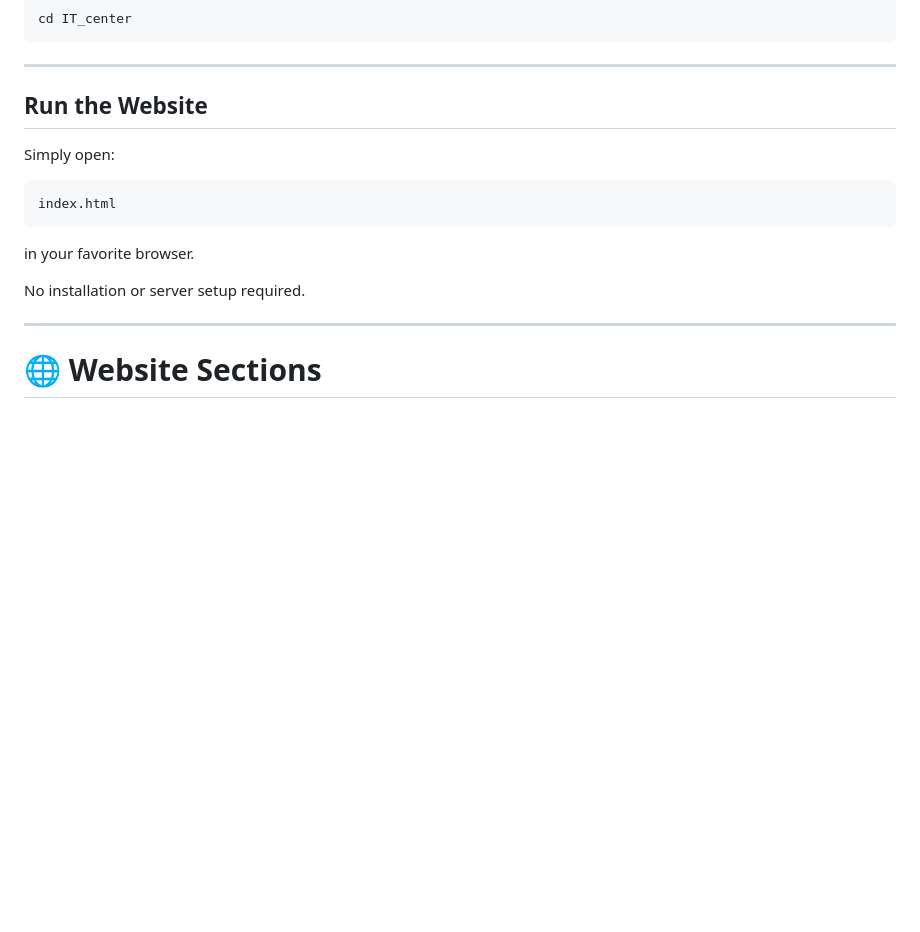
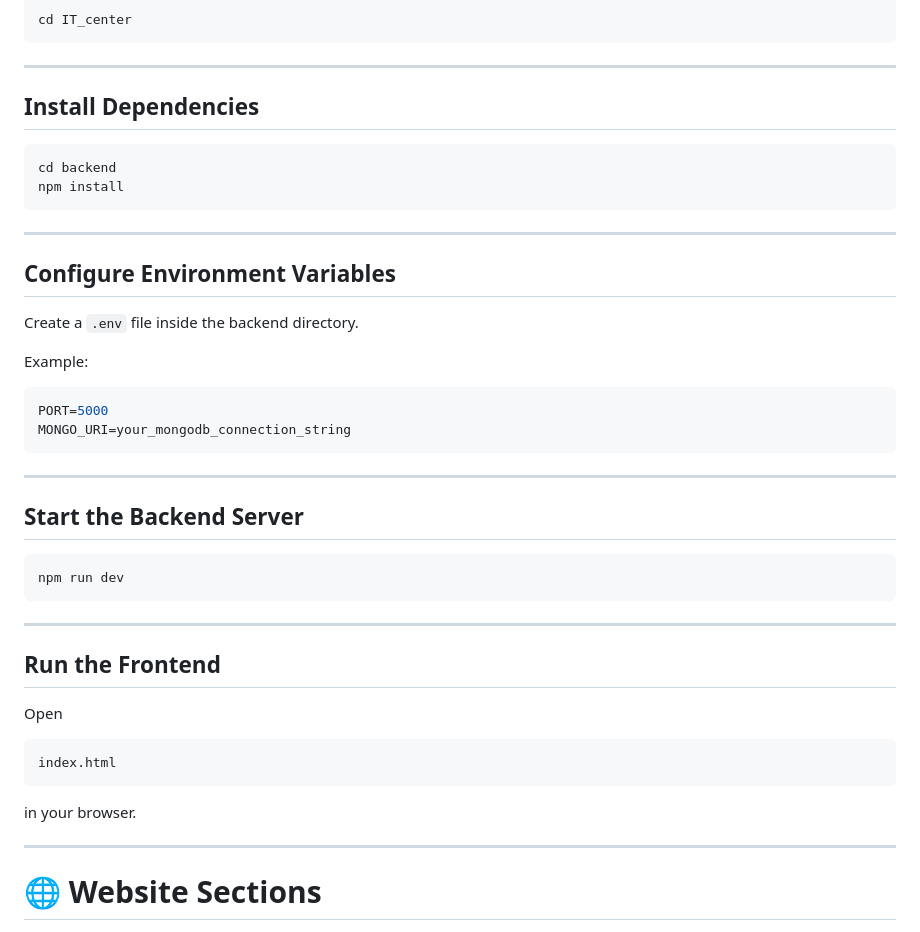
Before and after one commit to muxriddin-web/IT_center, a Markdown page: README.md, the part around the change. Drawn GitHub-style; blank space fills up the shorter version.

Commit message:
Update README with installation and configuration steps
Added instructions for installing dependencies and configuring environment variables for the backend server.

````diff
--- a/README.md
+++ b/README.md
@@ -87,17 +87,45 @@ cd IT_center
 
 ---
 
-## Run the Website
+## Install Dependencies
 
-Simply open:
+```bash
+cd backend
+npm install
+```
+
+---
+
+## Configure Environment Variables
+
+Create a `.env` file inside the backend directory.
+
+Example:
+
+```env
+PORT=5000
+MONGO_URI=your_mongodb_connection_string
+```
+
+---
+
+## Start the Backend Server
+
+```bash
+npm run dev
+```
+
+---
+
+## Run the Frontend
+
+Open
 
 ```text
 index.html
 ```
 
-in your favorite browser.
-
-No installation or server setup required.
+in your browser.
 
 ---
 
````
